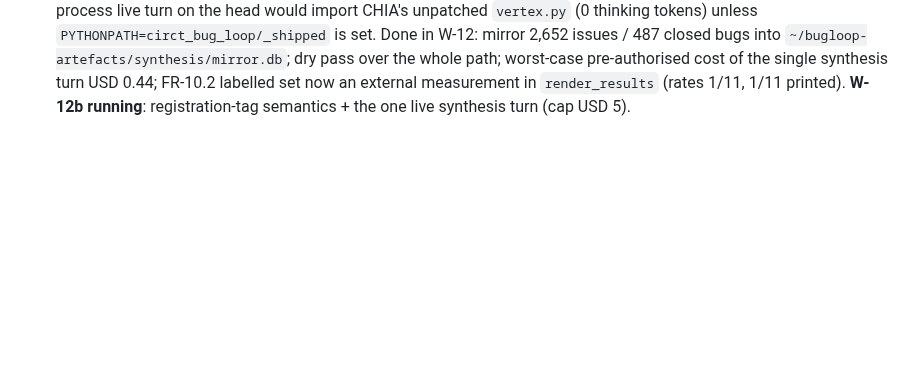
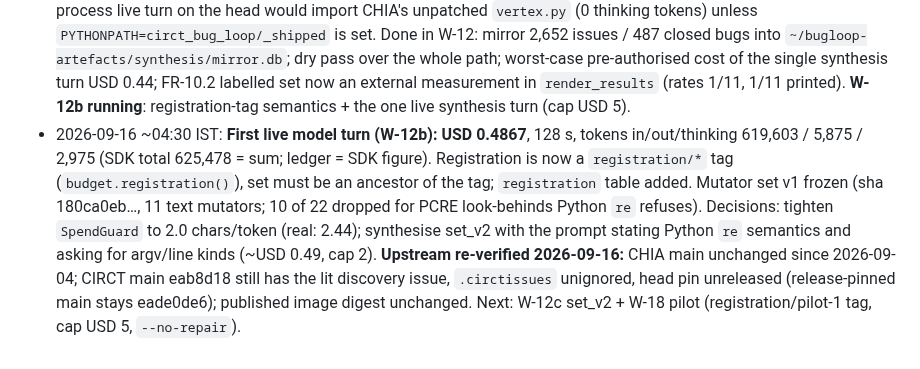
Before and after one commit to DevAbhinav-23/CHIA_Hackathon_2k26, a Markdown page: docs/HANDOFF.md, the part around the change. Rendered like a GitHub page; blank space fills up the shorter version.

Commit message:
bugloop: handoff: first live turn, upstream re-verification, set_v2 decision

```diff
--- a/docs/HANDOFF.md
+++ b/docs/HANDOFF.md
@@ -126,3 +126,4 @@ All five design documents are **Approved** (`design/00-README.md` sign-off recor
 - 2026-09-15 ~22:00 IST: **W-19b done** (system tier on the real cluster: 15 passed, 1 xfail; `Dispatch` had never dispatched (type check false for every node) and is fixed; 16 probes across both arms in 7.4 s, no PARTIAL left, hashes unchanged on both circt workers, submit wrapper end to end; calibration mode unsatisfiable with a fixed image → architect decision: calibrate only seeds sharing the image pin via in-container incremental build). T0 553 green, pushed. **W-20b fix round running** (single agent, all code): disposition rows K1–K11/W1–W12 plus W-19b additions (client on the llm worker, head pinning, head-side build_image, staged shipped package with both CHIA patches and pre-flight checks 13/14, oracle `oom` rule, spend pre-authorisation and null pricing, per-run filing caps, 63-bit mutant seeds, `labelled_pairs` into the driver, calibration eligibility). After it: W-12 mutator synthesis (first live call, cap USD 5, `BUGLOOP_ALLOW_LIVE_MODEL=1` set deliberately), W-18 pilot (`--no-repair`, cap USD 5), billing page vs ledger, W-22 pre-registration, W-23 campaign.
 - 2026-09-16 ~00:40 IST: **W-20b fix round done** (11 commits): client built on the llm worker; head pinning (13 head nodes) verified on the cluster; head-side `build_image` with the Dockerfile's tag scheme; staged shipped package with both CHIA patches and pre-flight checks 13–15; oracle `oom` rule (line-start literal or rusage) and `tool_unavailable` status (contract **2.1**, tag pushed); spend pre-authorisation (`SpendGuard`), thinking tokens priced as output, null pricing for unobserved turns; per-run filing caps; 63-bit mutant seeds; calibration eligibility rule (0 of 187 parents share the image pin, so calibration is `not_calibratable_in_deployment` here). Suite: 620 (T0+T1), 9 T2, 16 T3 on the cluster. Pushed. **W-12 running: first live model calls** (mutator synthesis, cap USD 5, Flash, in-process on the head, mirror refreshed into `~/bugloop-artefacts/synthesis/`). Then W-18 pilot (`--no-repair`, cap USD 5), billing check, W-22, W-23. Host note: 9 of 15 GB RAM in use by other processes (a browser held 4 GB during W-20b's T3); close heavy apps before the pilot and campaign.
 - 2026-09-16 ~02:30 IST: **W-12 made no live call (USD 0.00)**: two ordering rules refused the synthesis turn: the code treated the first commit of `budget.yaml` (W-06, placeholder values) as the registration, so a set frozen now would post-date registration. **Decision:** registration is an annotated git tag `registration/<campaign>` on the W-22 commit that lands the final budget file; `registration_commit()` resolves it; the set must predate the tag. Also found: an in-process live turn on the head would import CHIA's unpatched `vertex.py` (0 thinking tokens) unless `PYTHONPATH=circt_bug_loop/_shipped` is set. Done in W-12: mirror 2,652 issues / 487 closed bugs into `~/bugloop-artefacts/synthesis/mirror.db`; dry pass over the whole path; worst-case pre-authorised cost of the single synthesis turn USD 0.44; FR-10.2 labelled set now an external measurement in `render_results` (rates 1/11, 1/11 printed). **W-12b running**: registration-tag semantics + the one live synthesis turn (cap USD 5).
+- 2026-09-16 ~04:30 IST: **First live model turn (W-12b): USD 0.4867**, 128 s, tokens in/out/thinking 619,603 / 5,875 / 2,975 (SDK total 625,478 = sum; ledger = SDK figure). Registration is now a `registration/*` tag (`budget.registration()`), set must be an ancestor of the tag; `registration` table added. Mutator set v1 frozen (sha 180ca0eb…, 11 text mutators; 10 of 22 dropped for PCRE look-behinds Python `re` refuses). Decisions: tighten `SpendGuard` to 2.0 chars/token (real: 2.44); synthesise set_v2 with the prompt stating Python `re` semantics and asking for argv/line kinds (~USD 0.49, cap 2). **Upstream re-verified 2026-09-16:** CHIA main unchanged since 2026-09-04; CIRCT main eab8d18 still has the lit discovery issue, `.circtissues` unignored, head pin unreleased (release-pinned main stays eade0de6); published image digest unchanged. Next: W-12c set_v2 + W-18 pilot (registration/pilot-1 tag, cap USD 5, `--no-repair`).
```
